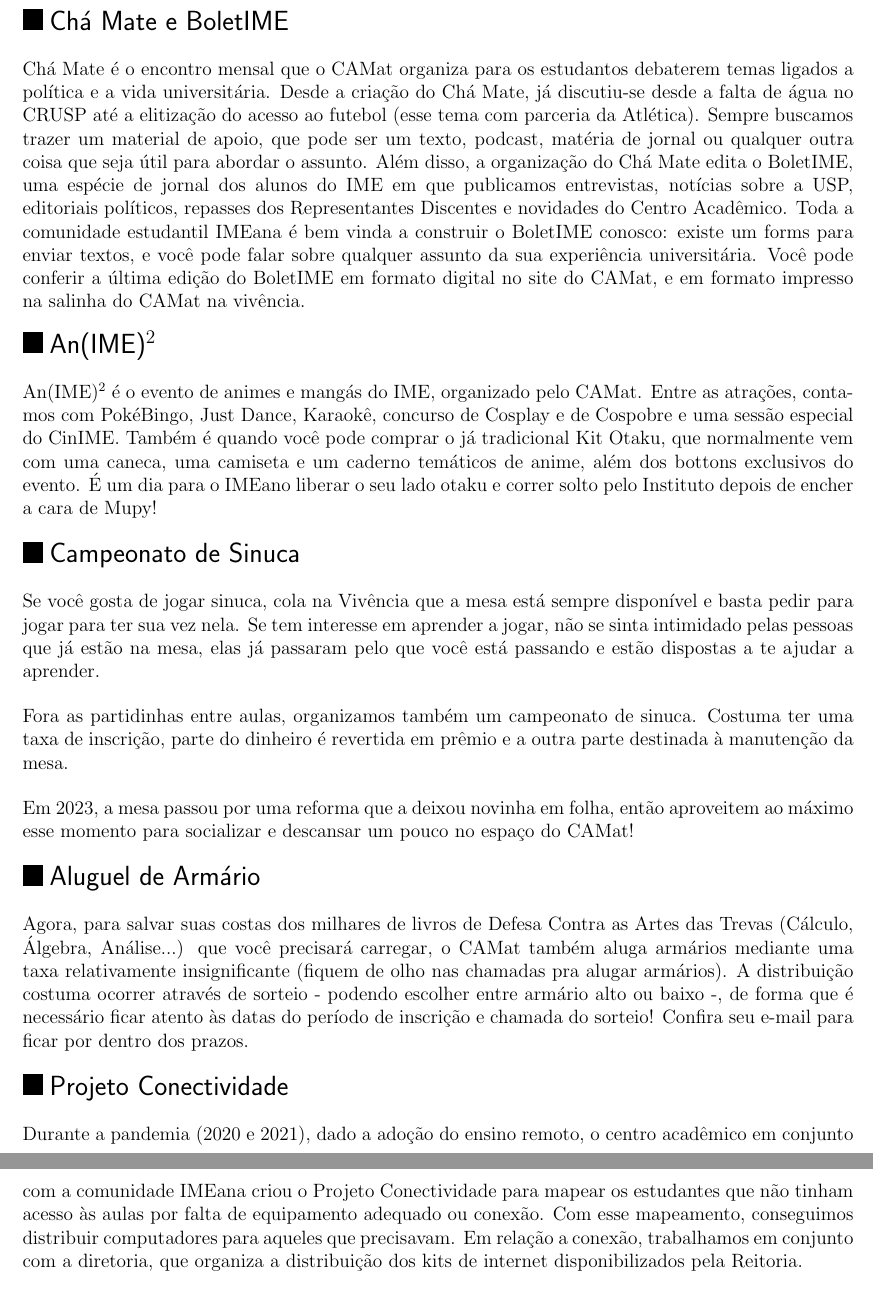
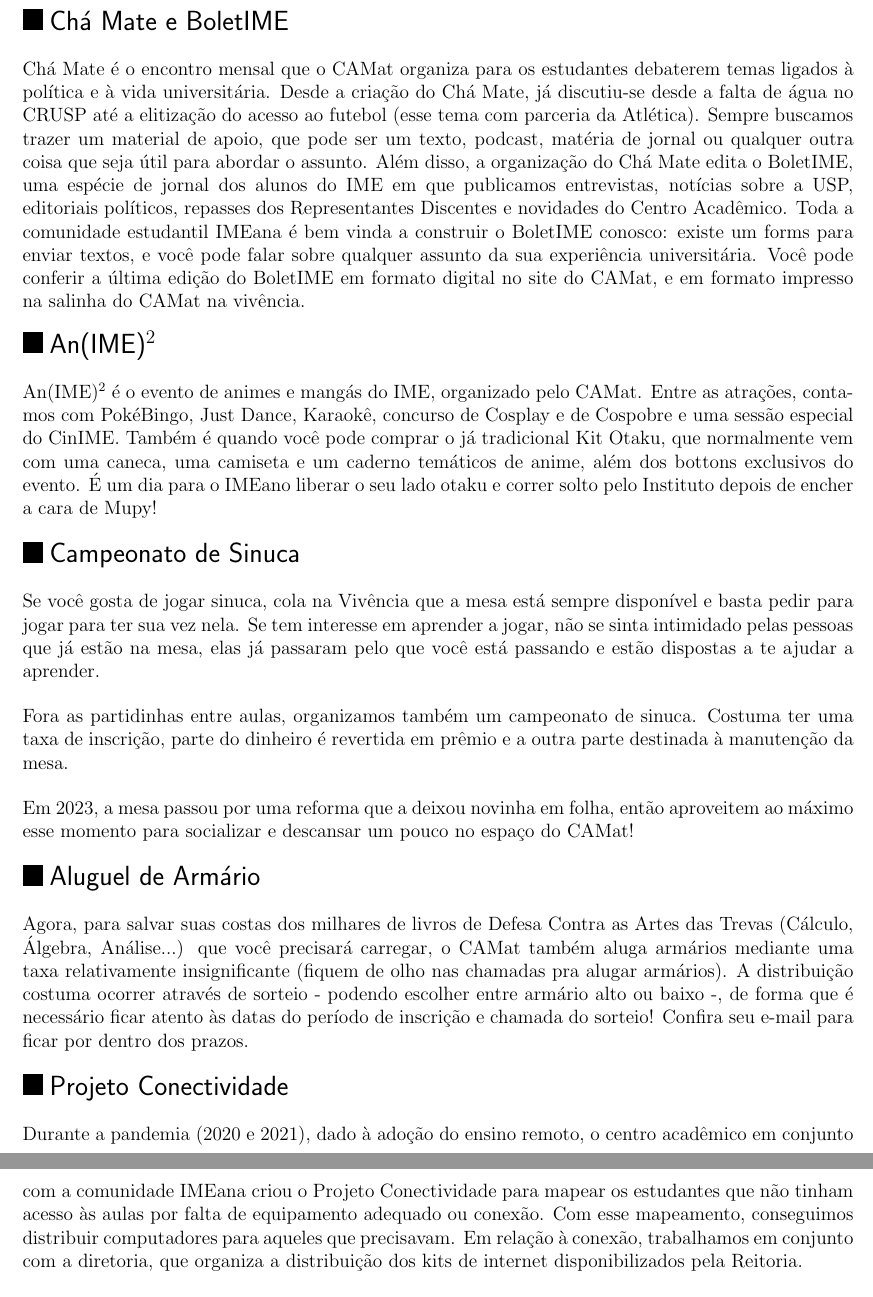
Before and after one commit to Kazuo256/guiadobixo, a LaTeX document (src/GuiaDoBixo.tex, which reads src/camat.tex): two parts of pages 15 and 16 of 120, joined at a grey line, cut so that both start at the same text. Compiled offline with pdfLaTeX.

Commit message:
Update camat.tex
Correção de ortografia.

```diff
--- a/src/camat.tex
+++ b/src/camat.tex
@@ -70,8 +70,8 @@ guia para que vocês possam saber mais detalhes.
 
 \begin{subsecao}{Chá Mate e BoletIME}
 
-Chá Mate é o encontro mensal que o CAMat organiza para os estudantos debaterem temas
-ligados a política e a vida universitária. Desde a criação do Chá Mate, já discutiu-se
+Chá Mate é o encontro mensal que o CAMat organiza para os estudantes debaterem temas
+ligados à política e à vida universitária. Desde a criação do Chá Mate, já discutiu-se
 desde a falta de água no CRUSP até a elitização do acesso ao futebol (esse tema com parceria
 da Atlética). Sempre buscamos trazer um material de apoio, que pode ser um texto, podcast, matéria
 de jornal ou qualquer outra coisa que seja útil para abordar o assunto.
@@ -128,10 +128,10 @@ dentro dos prazos.
 
 \begin{subsecao}{Projeto Conectividade}
 
-Durante a pandemia (2020 e 2021), dado a adoção do ensino remoto, o centro acadêmico em conjunto
+Durante a pandemia (2020 e 2021), dado à adoção do ensino remoto, o centro acadêmico em conjunto
 com a comunidade IMEana criou o Projeto Conectividade para mapear os estudantes que não tinham acesso
 às aulas por falta de equipamento adequado ou conexão. Com esse mapeamento, conseguimos distribuir
-computadores para aqueles que precisavam. Em relação a conexão, trabalhamos em conjunto com a diretoria,
+computadores para aqueles que precisavam. Em relação à conexão, trabalhamos em conjunto com a diretoria,
 que organiza a distribuição dos kits de internet disponibilizados pela Reitoria.
 
 \end{subsecao}
```
